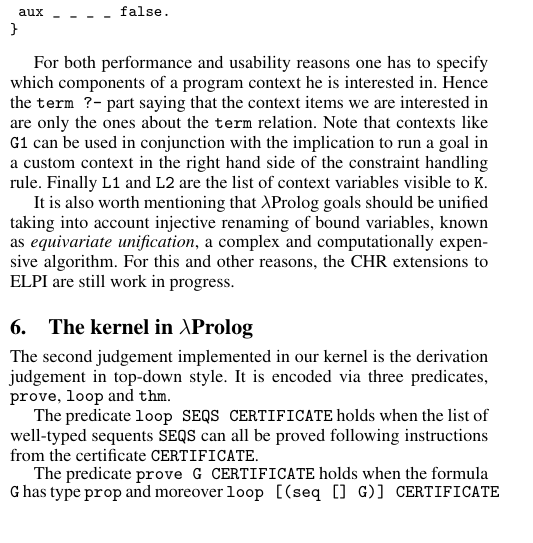
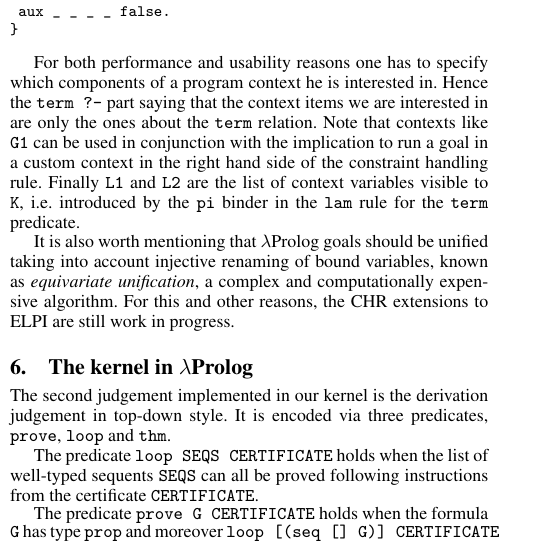
Before and after one commit to LPCIC/matita, a LaTeX paper (LFMTP16/holsuperlight.tex): part of one column of page 6 of 10, cut so that both start at the same text. Compiled offline with pdfLaTeX; a missing font is replaced by an installed copy or a similar font.

Commit message:
more typos

```diff
--- a/LFMTP16/holsuperlight.tex
+++ b/LFMTP16/holsuperlight.tex
@@ -500,7 +500,9 @@ are only the ones about the \verb+term+ relation.  Note that contexts like
 \verb+G1+ can be used in conjunction with the implication to run
 a goal in a custom context in the right hand side of the constraint
 handling rule. Finally \verb+L1+ and \verb+L2+ are the list
-of context variables visible to \verb+K+.
+of context variables visible to \verb+K+, i.e. introduced by
+the \verb+pi+ binder in the \verb+lam+ rule for the \verb+term+
+predicate.
 
 It is also worth mentioning that $\lambda$Prolog goals should be unified taking
 into account injective renaming of bound variables, known as \emph{equivariate
```
